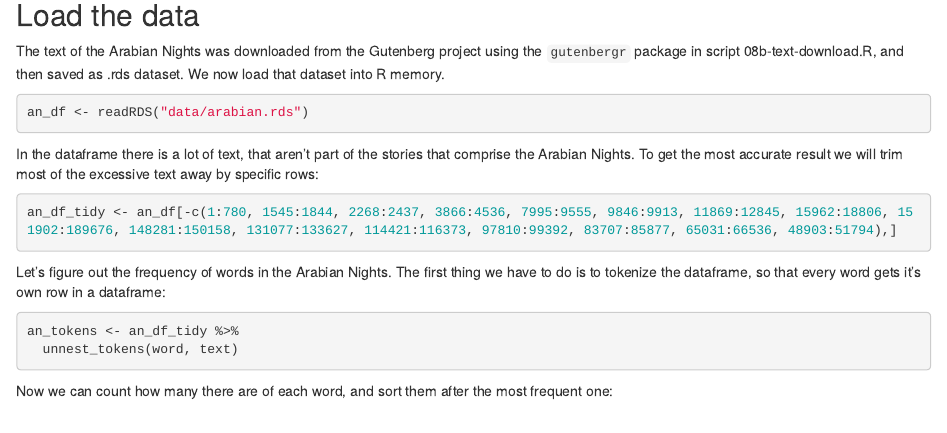
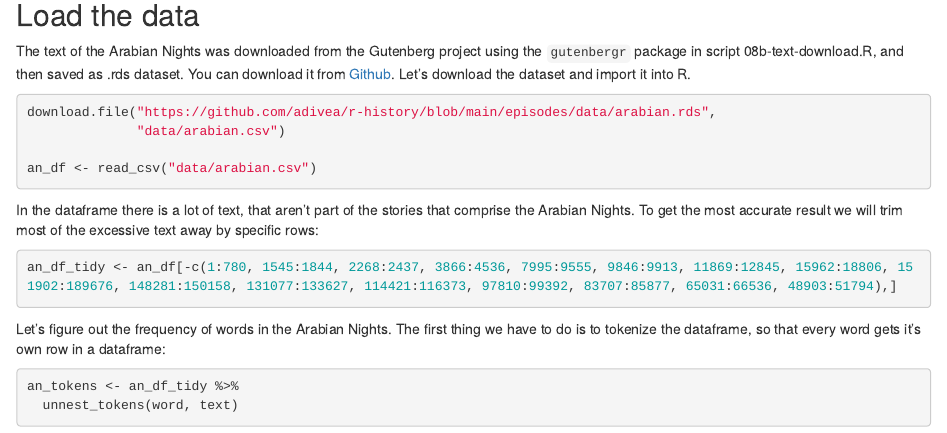
Before and after one commit to adivea/r-history, an R Markdown document (episodes/08-text-analysis.Rmd): the page in a window 1100 px wide, from 490 px down. Rendered offline with R 4.5, knitr and Pandoc, with nearby package versions; drawn as R Markdown's standard HTML page in place of the format the file asks for; some code elsewhere in the file could not run offline.

Commit message:
adjustments to textmining andggplot

````diff
--- a/episodes/08-text-analysis.Rmd
+++ b/episodes/08-text-analysis.Rmd
@@ -84,10 +84,13 @@ library(ggwordcloud)
 ```
 
 ## Load the data
-The text of the Arabian Nights was downloaded from the Gutenberg project using the `gutenbergr` package in script 08b-text-download.R, and then saved as .rds dataset. We now load that dataset into R memory.
+The text of the Arabian Nights was downloaded from the Gutenberg project using the `gutenbergr` package in script 08b-text-download.R, and then saved as .rds dataset.
+You can download it from [Github](https://github.com/adivea/r-history/blob/main/episodes/data/arabian.csv). Let's download the dataset and import it into R.
 ```{r load-arabian-nights-dataframe}
+download.file("https://github.com/adivea/r-history/blob/main/episodes/data/arabian.rds",
+              "data/arabian.csv")
 
-an_df <- readRDS("data/arabian.rds")
+an_df <- read_csv("data/arabian.csv")
 
 ```
 
````
Also changed, not shown: episodes/03-dplyr.Rmd (+2 -2 lines), episodes/04-ggplot.Rmd (+2 -2 lines), 1 other file.
